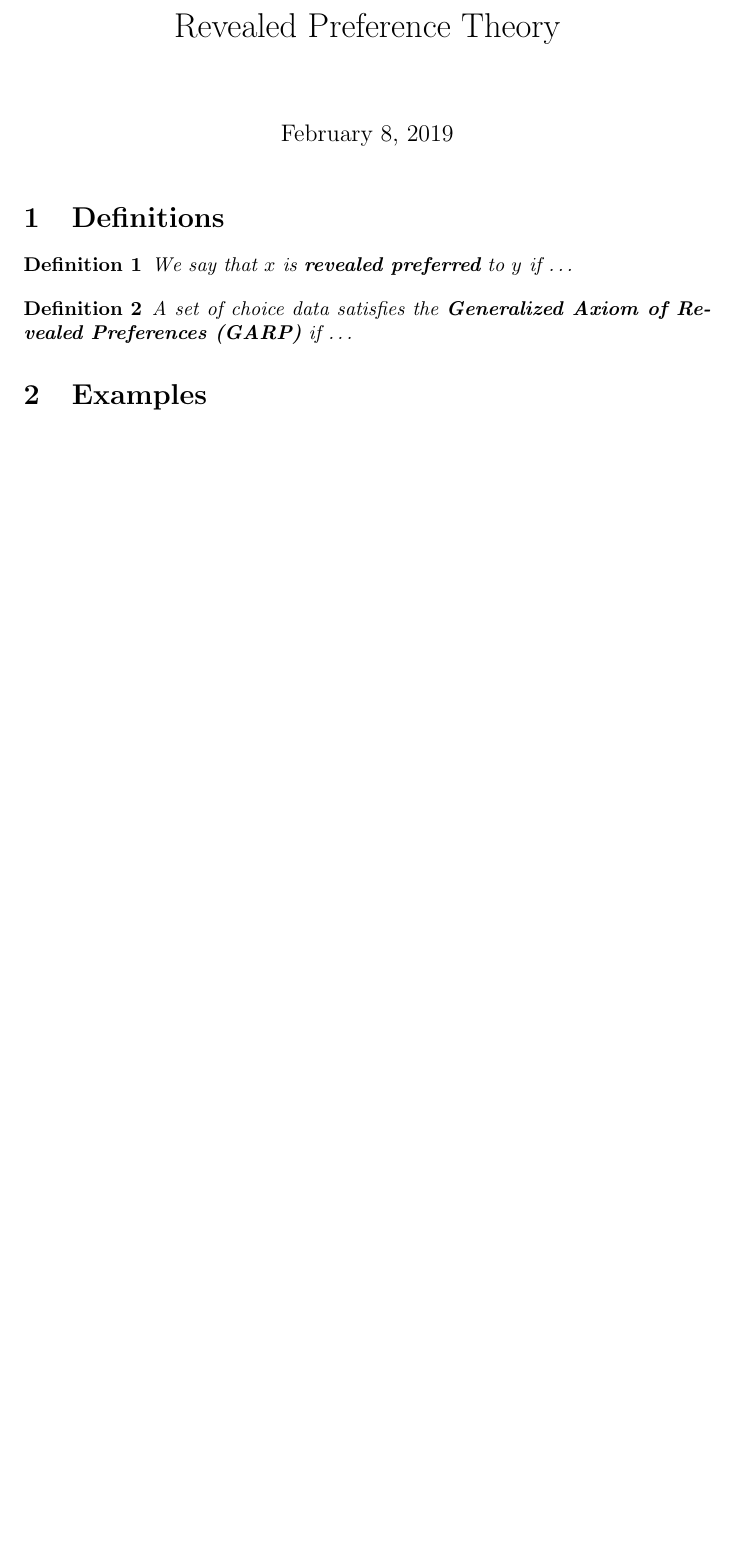
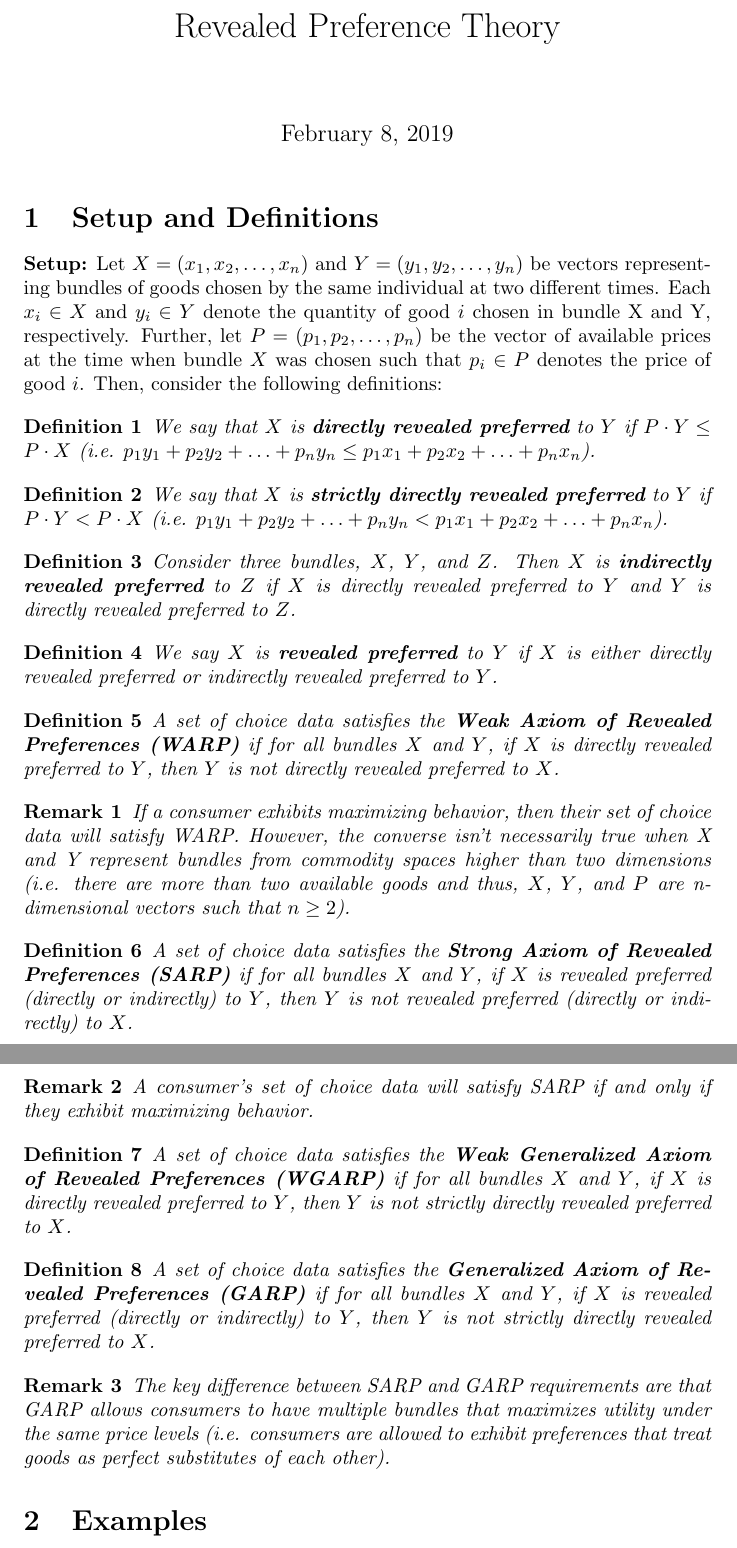
Before and after one commit to naecker-lab/revealedPrefsExtra, a LaTeX document (revealed-pref-theory.tex): part of the page before the commit and two parts of pages 1 and 2 of 2 after it, the two joined at a grey line, cut so that both start at the same text, the shorter picture padded with empty space. Compiled offline with pdfLaTeX.

Commit message:
First commit

```diff
--- a/revealed-pref-theory.tex
+++ b/revealed-pref-theory.tex
@@ -1,9 +1,10 @@
-\documentclass{article} % this tells LaTeX to make an article (as oposed to a book, for example)
+\documentclass{article} % this tells LaTeX to make an article (as opposed to a book, for example)
 
 \usepackage{amsmath, % this adds functions for formatting equations nicely
 			amssymb} % this gives us lots of greek symbols
 
 \newtheorem{definition}{Definition} % this lets us create definition blocks as below
+\newtheorem{remark}{Remark}
 
 \title{Revealed Preference Theory}
 
@@ -11,15 +12,54 @@
 
 \maketitle
 
-\section{Definitions}
+\section{Setup and Definitions}
+
+\textbf{Setup:}
+Let $X=(x_{1}, x_{2}, \ldots, x_{n})$ and $Y=(y_{1}, y_{2}, \ldots, y_{n})$ be vectors representing bundles of goods chosen by the same individual at two different times. Each $x_{i}\in X$ and $y_{i}\in Y$ denote the quantity of good $i$ chosen in bundle X and Y, respectively. Further, let $P=(p_{1}, p_{2}, \ldots, p_{n})$ be the vector of available prices at the time when bundle $X$ was chosen such that $p_{i}\in P$ denotes the price of good $i$. Then, consider the following definitions:
 
 \begin{definition}
-We say that $x$ is \textbf{revealed preferred} to $y$ if \ldots
+We say that $X$ is \textbf{directly revealed preferred} to $Y$ if $P\cdot Y \leq P\cdot X$ (i.e. $p_{1}y_{1}+p_{2}y_{2}+\ldots+p_{n}y_{n}\leq p_{1}x_{1}+p_{2}x_{2}+\ldots+p_{n}x_{n}$).
 \end{definition}
 
 \begin{definition}
-A set of choice data satisfies the \textbf{Generalized Axiom of Revealed Preferences (GARP)} if \ldots
+We say that $X$ is \textbf{strictly directly revealed preferred} to $Y$ if $P\cdot Y < P\cdot X$ (i.e. $p_{1}y_{1}+p_{2}y_{2}+\ldots+p_{n}y_{n}<p_{1}x_{1}+p_{2}x_{2}+\ldots+p_{n}x_{n}$).
 \end{definition}
+
+\begin{definition}
+Consider three bundles, $X$, $Y$, and $Z$. Then $X$ is \textbf{indirectly revealed preferred} to $Z$ if $X$ is directly revealed preferred to $Y$ and $Y$ is directly revealed preferred to $Z$.
+\end{definition}
+
+\begin{definition}
+We say $X$ is \textbf{revealed preferred} to $Y$ if $X$ is either directly revealed preferred or indirectly revealed preferred to $Y$.
+\end{definition}
+
+\begin{definition}
+A set of choice data satisfies the \textbf{Weak Axiom of Revealed Preferences (WARP)} if for all bundles $X$ and $Y$, if $X$ is directly revealed preferred to $Y$, then $Y$ is not directly revealed preferred to $X$.
+\end{definition}
+
+\begin{remark}
+If a consumer exhibits maximizing behavior, then their set of choice data will satisfy WARP. However, the converse isn't necessarily true when X and Y represent bundles from commodity spaces higher than two dimensions (i.e. there are more than two available goods and thus, $X$, $Y$, and $P$ are n-dimensional vectors such that $n\geq 2$).
+\end{remark}
+
+\begin{definition}
+A set of choice data satisfies the \textbf{Strong Axiom of Revealed Preferences (SARP)} if for all bundles $X$ and $Y$, if $X$ is revealed preferred (directly or indirectly) to $Y$, then $Y$ is not revealed preferred (directly or indirectly) to $X$.
+\end{definition}
+
+\begin{remark}
+A consumer's set of choice data will satisfy SARP if and only if they exhibit maximizing behavior.
+\end{remark}
+
+\begin{definition}
+A set of choice data satisfies the \textbf{Weak Generalized Axiom of Revealed Preferences (WGARP)} if for all bundles $X$ and $Y$, if $X$ is directly revealed preferred to $Y$, then $Y$ is not strictly directly revealed preferred to $X$.
+\end{definition}
+
+\begin{definition}
+A set of choice data satisfies the \textbf{Generalized Axiom of Revealed Preferences (GARP)} if for all bundles $X$ and $Y$, if $X$ is revealed preferred (directly or indirectly) to $Y$, then $Y$ is not strictly directly revealed preferred to $X$.
+\end{definition}
+
+\begin{remark}
+The key difference between SARP and GARP requirements are that GARP allows consumers to have multiple bundles that maximizes utility under the same price levels (i.e. consumers are allowed to exhibit preferences that treat goods as perfect substitutes of each other).
+\end{remark}
 
 \section{Examples}
 
```
